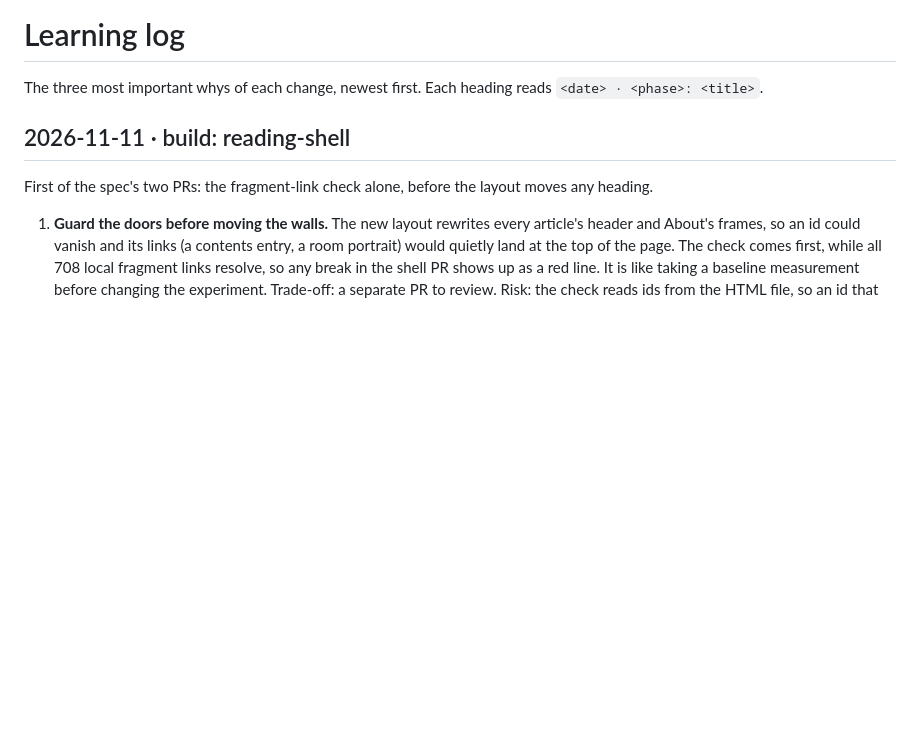
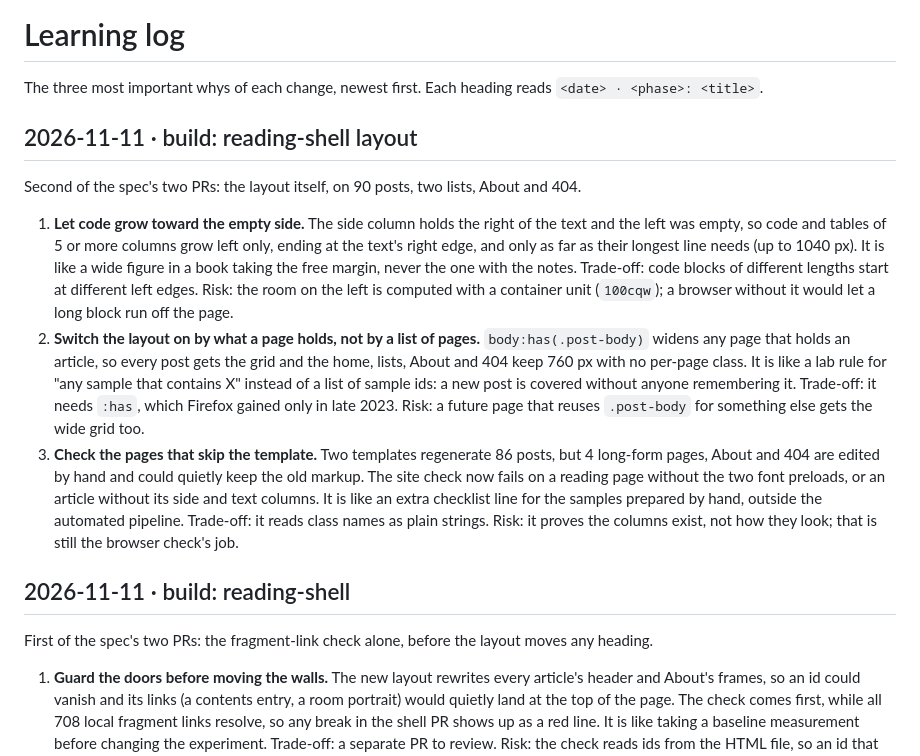
Before and after one commit to r03922123/r03922123.github.io, a Markdown page: docs/learning-log.md, the part around the change. Rendered like a GitHub page; blank space fills up the shorter version.

Commit message:
docs: three whys of the reading-shell layout; current state
Co-Authored-By: Claude Opus 5.5 <noreply@anthropic.com>

```diff
--- a/docs/learning-log.md
+++ b/docs/learning-log.md
@@ -1,6 +1,26 @@
 # Learning log
 
 The three most important whys of each change, newest first. Each heading reads `<date> · <phase>: <title>`.
+
+## 2026-11-11 · build: reading-shell layout
+
+Second of the spec's two PRs: the layout itself, on 90 posts, two lists, About and 404.
+
+1. **Let code grow toward the empty side.** The side column holds the right of the text and the left was empty,
+   so code and tables of 5 or more columns grow left only, ending at the text's right edge, and only as far as their
+   longest line needs (up to 1040 px). It is like a wide figure in a book taking the free margin, never the one with
+   the notes. Trade-off: code blocks of different lengths start at different left edges. Risk: the room on the left
+   is computed with a container unit (`100cqw`); a browser without it would let a long block run off the page.
+2. **Switch the layout on by what a page holds, not by a list of pages.** `body:has(.post-body)` widens any page
+   that holds an article, so every post gets the grid and the home, lists, About and 404 keep 760 px with no
+   per-page class. It is like a lab rule for "any sample that contains X" instead of a list of sample ids: a new
+   post is covered without anyone remembering it. Trade-off: it needs `:has`, which Firefox gained only in late 2023.
+   Risk: a future page that reuses `.post-body` for something else gets the wide grid too.
+3. **Check the pages that skip the template.** Two templates regenerate 86 posts, but 4 long-form pages, About and
+   404 are edited by hand and could quietly keep the old markup. The site check now fails on a reading page without
+   the two font preloads, or an article without its side and text columns. It is like an extra checklist line for
+   the samples prepared by hand, outside the automated pipeline. Trade-off: it reads class names as plain strings.
+   Risk: it proves the columns exist, not how they look; that is still the browser check's job.
 
 ## 2026-11-11 · build: reading-shell
 
```
Also changed, not shown: CLAUDE.md (+9 -4 lines).
